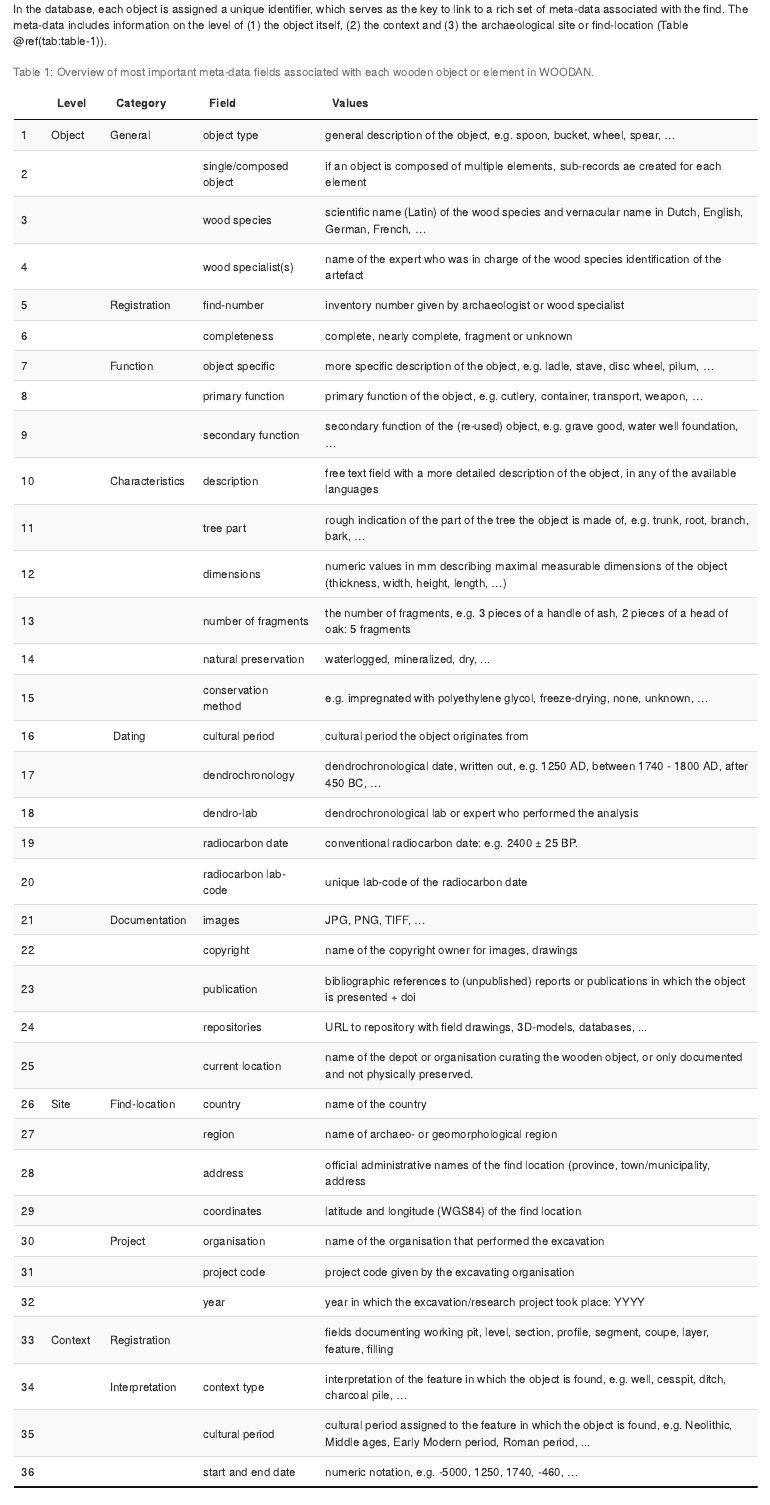
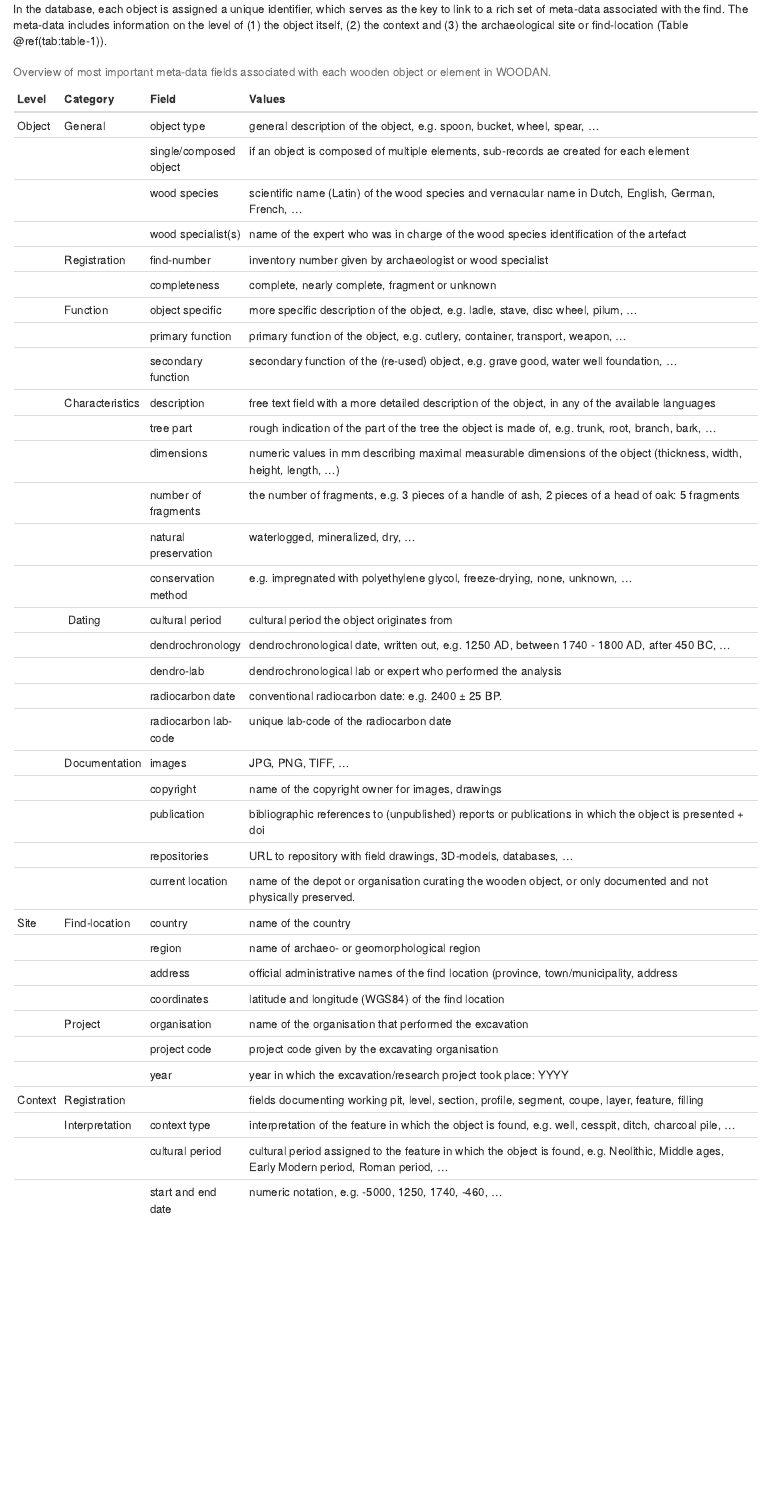
Before and after one commit to hanecakr/woodan_paper_2022_VHA, an R Markdown document (index.Rmd): the page in a window 1100 px wide, from 2210 px down. Rendered offline with R 4.5, knitr and Pandoc, with nearby package versions; drawn as R Markdown's standard HTML page in place of the format the file asks for.

Commit message:
edit table 1

````diff
--- a/index.Rmd
+++ b/index.Rmd
@@ -82,24 +82,27 @@ In the database, each object is assigned a unique identifier, which serves as th
 ```{r table-1, layout="l-body-outset"}
 
 library(readxl)
-library(DT)
-t <- read_xlsx("./figures/table_1.xlsx")
-# paged_table(t)
-datatable(t,
-  caption = "Table 1: Overview of most important meta-data fields associated with each wooden object or element in WOODAN.",
-  extensions = "FixedHeader",
-  options = list(
-    autoWidth = TRUE,
-    pageLength = 36,
-    rownames = FALSE,
-    scrollX = TRUE,
-    paging=TRUE,
-    fixedHeader=TRUE,
-    dom = 't'))
+# library(DT)
+# t <- read_xlsx("./figures/table_1.xlsx")
+# # paged_table(t)
+# datatable(t,
+#   caption = "Table 1: Overview of most important meta-data fields associated with each wooden object or element in WOODAN.",
+#   extensions = "FixedHeader",
+#   rownames = FALSE,
+#   options = list(
+#     autoWidth = TRUE,
+#     pageLength = 36,
+#     scrollX = TRUE,
+#     paging=TRUE,
+#     fixedHeader=TRUE,
+#     dom = 't'))
 #
-# opts <- options(knitr.kable.NA = "")
-#
-# knitr::kable(read_xlsx("./figures/table_1.xlsx"), caption = "Overview of most important meta-data fields associated with each wooden object or element in WOODAN.", full_width = F)
+opts <- options(knitr.kable.NA = "")
+
+knitr::kable(
+  read_xlsx("./figures/table_1.xlsx"),
+  caption = "Overview of most important meta-data fields associated with each wooden object or element in WOODAN.",
+  full_width = F)
 ```
 
 The object itself is first described by its dimensions, completeness, natural state of preservation, degree of biological degradation and current state of conservation. A text field can complement the registered properties with specific details. At this level the taxonomic identification of the wood species is recorded, both by its botanical and vernacular name, and related to the name of the wood specialist who performed the analysis. Finally the current location of the object and preservation method or treatment is listed.
````
